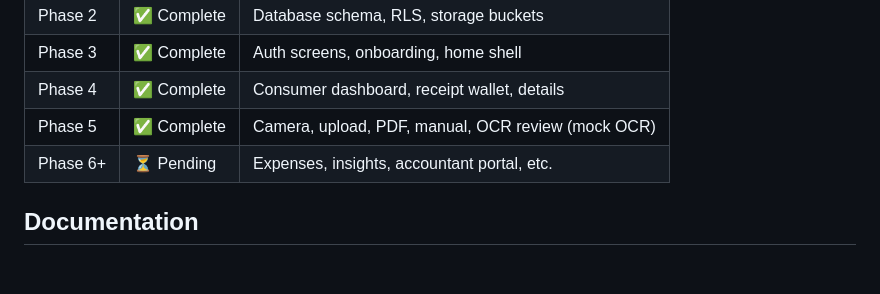
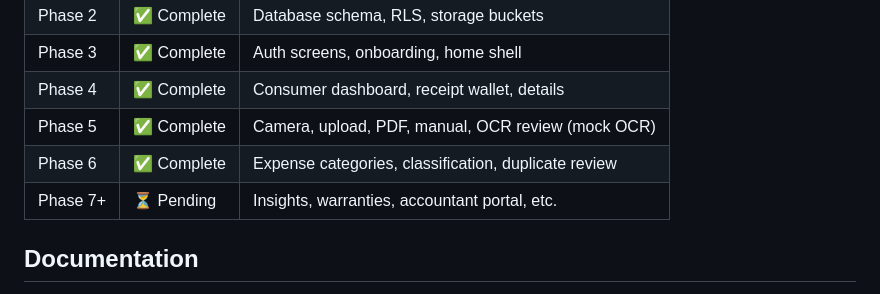
Before and after one commit to romy3sa-stack/Romeo-R24, a Markdown page: README.md, the part around the change. Drawn GitHub-style; blank space fills up the shorter version.

Commit message:
docs: add Phase 6 testing checklist and update README
Co-authored-by: romy3sa-stack <romy3sa-stack@users.noreply.github.com>

```diff
--- a/README.md
+++ b/README.md
@@ -98,7 +98,8 @@ flutter run
 | Phase 3 | ✅ Complete | Auth screens, onboarding, home shell |
 | Phase 4 | ✅ Complete | Consumer dashboard, receipt wallet, details |
 | Phase 5 | ✅ Complete | Camera, upload, PDF, manual, OCR review (mock OCR) |
-| Phase 6+ | ⏳ Pending | Expenses, insights, accountant portal, etc. |
+| Phase 6 | ✅ Complete | Expense categories, classification, duplicate review |
+| Phase 7+ | ⏳ Pending | Insights, warranties, accountant portal, etc. |
 
 ## Documentation
 
```
Also changed, not shown: docs/testing-checklist-phase6.md (added, +34 -0 lines).
